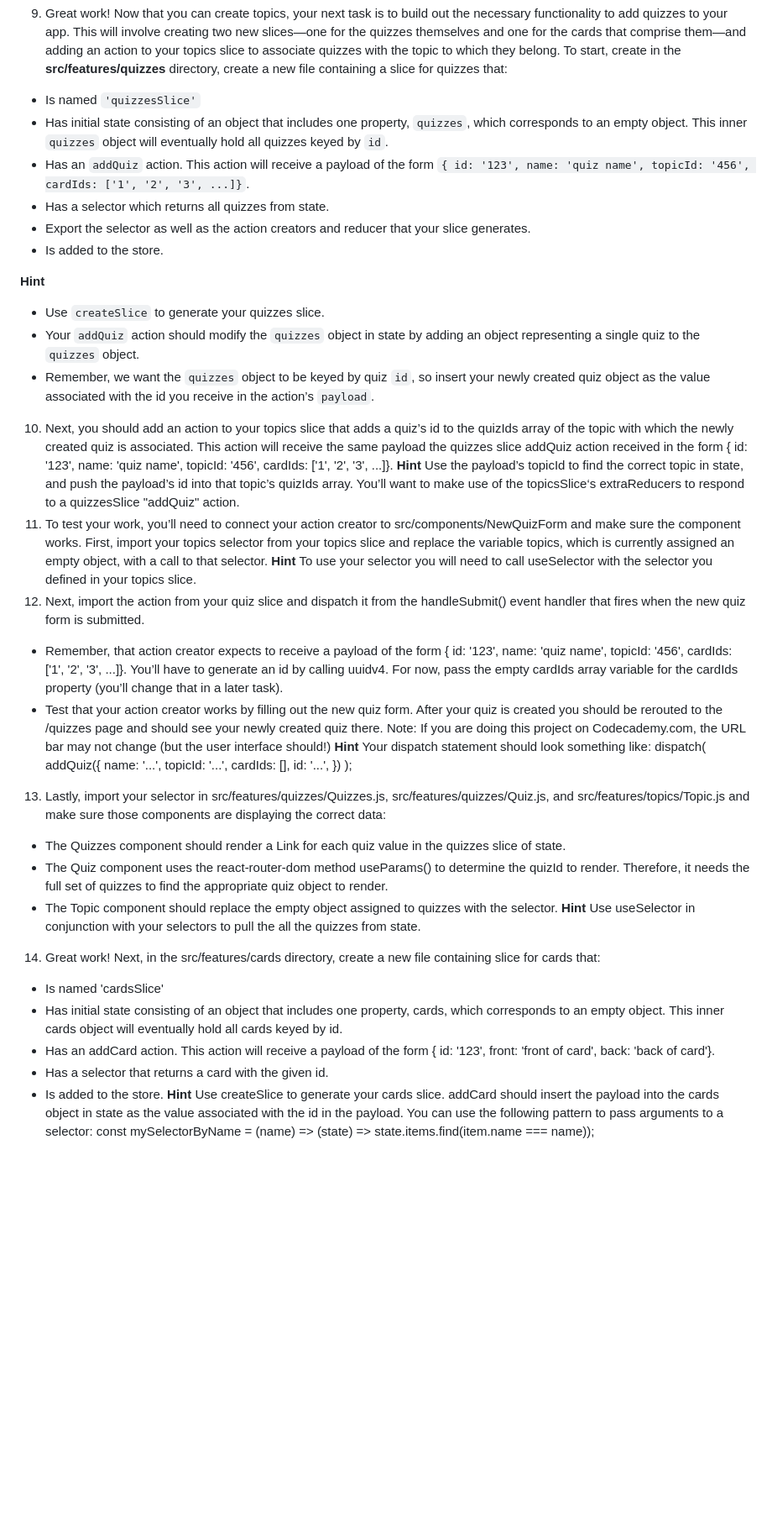
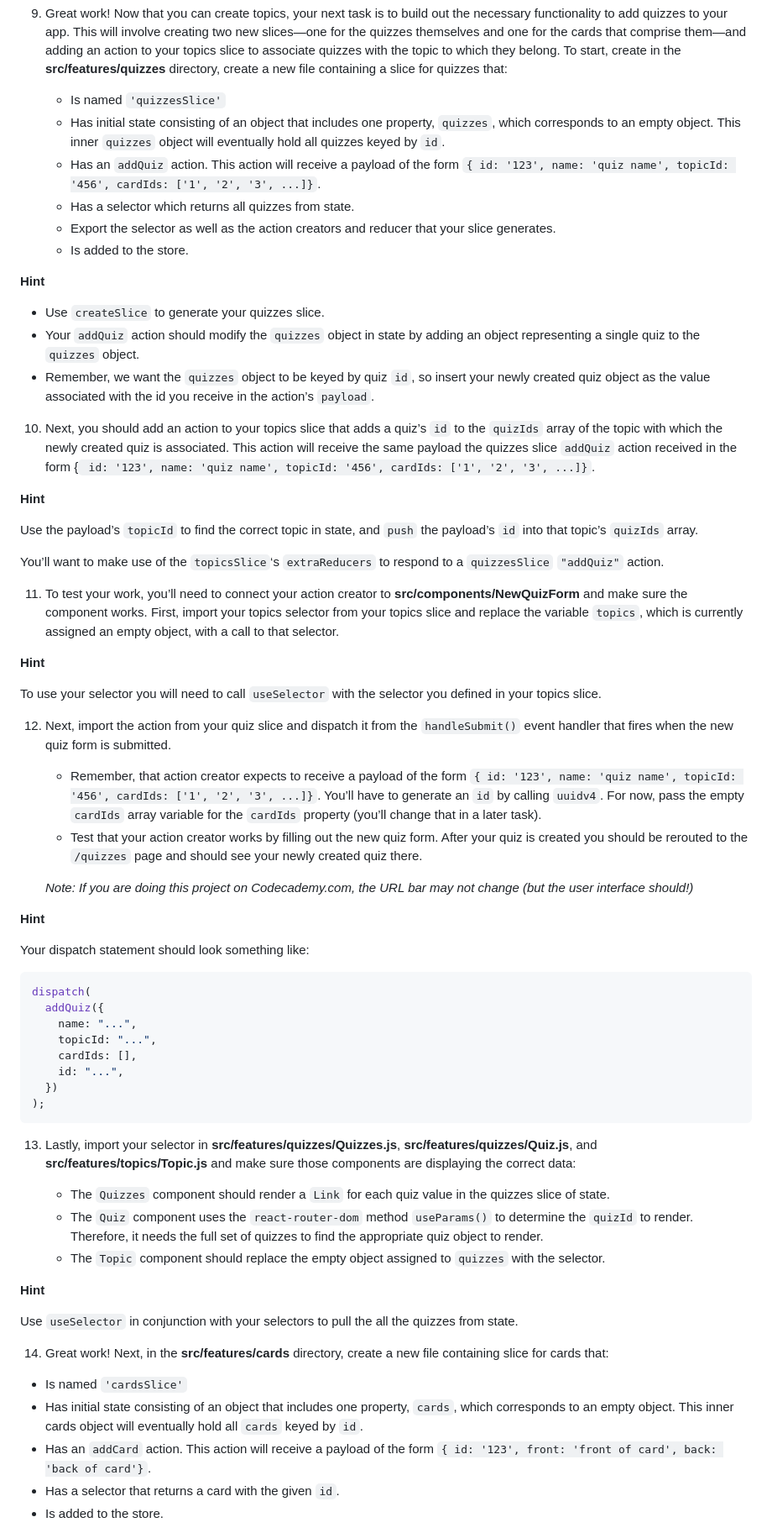
Before and after one commit to camkol/flashcards-react-v18-redux, a Markdown page: instructions.md, the part around one of its changes. Shown at 84% size. Rendered like a GitHub page; blank space fills up the shorter version.

````diff
--- a/instructions.md
+++ b/instructions.md
@@ -163,12 +163,12 @@ Verify that your code is working by filling out the form and submitting it. You
 
 9.  Great work! Now that you can create topics, your next task is to build out the necessary functionality to add quizzes to your app. This will involve creating two new slices—one for the quizzes themselves and one for the cards that comprise them—and adding an action to your topics slice to associate quizzes with the topic to which they belong. To start, create in the **src/features/quizzes** directory, create a new file containing a slice for quizzes that:
 
-- Is named `'quizzesSlice'`
-- Has initial state consisting of an object that includes one property, `quizzes`, which corresponds to an empty object. This inner `quizzes` object will eventually hold all quizzes keyed by `id`.
-- Has an `addQuiz` action. This action will receive a payload of the form `{ id: '123', name: 'quiz name', topicId: '456', cardIds: ['1', '2', '3', ...]}`.
-- Has a selector which returns all quizzes from state.
-- Export the selector as well as the action creators and reducer that your slice generates.
-- Is added to the store.
+    - Is named `'quizzesSlice'`
+    - Has initial state consisting of an object that includes one property, `quizzes`, which corresponds to an empty object. This inner `quizzes` object will eventually hold all quizzes keyed by `id`.
+    - Has an `addQuiz` action. This action will receive a payload of the form `{ id: '123', name: 'quiz name', topicId: '456', cardIds: ['1', '2', '3', ...]}`.
+    - Has a selector which returns all quizzes from state.
+    - Export the selector as well as the action creators and reducer that your slice generates.
+    - Is added to the store.
 
 **Hint**
 
@@ -176,46 +176,57 @@ Verify that your code is working by filling out the form and submitting it. You
 - Your `addQuiz` action should modify the `quizzes` object in state by adding an object representing a single quiz to the `quizzes` object.
 - Remember, we want the `quizzes` object to be keyed by quiz `id`, so insert your newly created quiz object as the value associated with the id you receive in the action’s `payload`.
 
-10. Next, you should add an action to your topics slice that adds a quiz’s id to the quizIds array of the topic with which the newly created quiz is associated. This action will receive the same payload the quizzes slice addQuiz action received in the form { id: '123', name: 'quiz name', topicId: '456', cardIds: ['1', '2', '3', ...]}.
-    **Hint**
-    Use the payload’s topicId to find the correct topic in state, and push the payload’s id into that topic’s quizIds array.
-    You’ll want to make use of the topicsSlice‘s extraReducers to respond to a quizzesSlice "addQuiz" action.
-11. To test your work, you’ll need to connect your action creator to src/components/NewQuizForm and make sure the component works. First, import your topics selector from your topics slice and replace the variable topics, which is currently assigned an empty object, with a call to that selector.
-    **Hint**
-    To use your selector you will need to call useSelector with the selector you defined in your topics slice.
-12. Next, import the action from your quiz slice and dispatch it from the handleSubmit() event handler that fires when the new quiz form is submitted.
+10. Next, you should add an action to your topics slice that adds a quiz’s `id` to the `quizIds` array of the topic with which the newly created quiz is associated. This action will receive the same payload the quizzes slice `addQuiz` action received in the form {` id: '123', name: 'quiz name', topicId: '456', cardIds: ['1', '2', '3', ...]}`.
 
-- Remember, that action creator expects to receive a payload of the form { id: '123', name: 'quiz name', topicId: '456', cardIds: ['1', '2', '3', ...]}. You’ll have to generate an id by calling uuidv4. For now, pass the empty cardIds array variable for the cardIds property (you’ll change that in a later task).
-- Test that your action creator works by filling out the new quiz form. After your quiz is created you should be rerouted to the /quizzes page and should see your newly created quiz there.
-  Note: If you are doing this project on Codecademy.com, the URL bar may not change (but the user interface should!)
-  **Hint**
-  Your dispatch statement should look something like:
-  dispatch(
+**Hint**
+
+Use the payload’s `topicId` to find the correct topic in state, and `push` the payload’s `id` into that topic’s `quizIds` array.
+
+You’ll want to make use of the `topicsSlice`‘s `extraReducers` to respond to a `quizzesSlice` `"addQuiz"` action.
+
+11. To test your work, you’ll need to connect your action creator to **src/components/NewQuizForm** and make sure the component works. First, import your topics selector from your topics slice and replace the variable `topics`, which is currently assigned an empty object, with a call to that selector.
+
+**Hint**
+
+To use your selector you will need to call `useSelector` with the selector you defined in your topics slice.
+
+12. Next, import the action from your quiz slice and dispatch it from the `handleSubmit()` event handler that fires when the new quiz form is submitted.
+
+    - Remember, that action creator expects to receive a payload of the form `{ id: '123', name: 'quiz name', topicId: '456', cardIds: ['1', '2', '3', ...]}`. You’ll have to generate an `id` by calling `uuidv4`. For now, pass the empty `cardIds` array variable for the `cardIds` property (you’ll change that in a later task).
+    - Test that your action creator works by filling out the new quiz form. After your quiz is created you should be rerouted to the `/quizzes` page and should see your newly created quiz there.
+
+    _Note: If you are doing this project on Codecademy.com, the URL bar may not change (but the user interface should!)_
+
+**Hint**
+
+Your dispatch statement should look something like:
+
+```javascript
+dispatch(
   addQuiz({
-  name: '...',
-  topicId: '...',
-  cardIds: [],
-  id: '...',
+    name: "...",
+    topicId: "...",
+    cardIds: [],
+    id: "...",
   })
-  );
+);
+```
 
-13. Lastly, import your selector in src/features/quizzes/Quizzes.js, src/features/quizzes/Quiz.js, and src/features/topics/Topic.js and make sure those components are displaying the correct data:
+13. Lastly, import your selector in **src/features/quizzes/Quizzes.js**, **src/features/quizzes/Quiz.js**, and **src/features/topics/Topic.js** and make sure those components are displaying the correct data:
 
-- The Quizzes component should render a Link for each quiz value in the quizzes slice of state.
-- The Quiz component uses the react-router-dom method useParams() to determine the quizId to render. Therefore, it needs the full set of quizzes to find the appropriate quiz object to render.
-- The Topic component should replace the empty object assigned to quizzes with the selector.
-  **Hint**
-  Use useSelector in conjunction with your selectors to pull the all the quizzes from state.
+    - The `Quizzes` component should render a `Link` for each quiz value in the quizzes slice of state.
+    - The `Quiz` component uses the `react-router-dom` method `useParams()` to determine the `quizId` to render. Therefore, it needs the full set of quizzes to find the appropriate quiz object to render.
+    - The `Topic` component should replace the empty object assigned to `quizzes` with the selector.
 
-14. Great work! Next, in the src/features/cards directory, create a new file containing slice for cards that:
+**Hint**
 
-- Is named 'cardsSlice'
-- Has initial state consisting of an object that includes one property, cards, which corresponds to an empty object. This inner cards object will eventually hold all cards keyed by id.
-- Has an addCard action. This action will receive a payload of the form { id: '123', front: 'front of card', back: 'back of card'}.
-- Has a selector that returns a card with the given id.
+Use `useSelector` in conjunction with your selectors to pull the all the quizzes from state.
+
+14. Great work! Next, in the **src/features/cards** directory, create a new file containing slice for cards that:
+
+- Is named `'cardsSlice'`
+- Has initial state consisting of an object that includes one property, `cards`, which corresponds to an empty object. This inner cards object will eventually hold all `cards` keyed by `id`.
+- Has an `addCard` action. This action will receive a payload of the form `{ id: '123', front: 'front of card', back: 'back of card'}`.
+- Has a selector that returns a card with the given `id`.
 - Is added to the store.
-  **Hint**
-  Use createSlice to generate your cards slice. addCard should insert the payload into the cards object in state as the value associated with the id in the payload.
-  You can use the following pattern to pass arguments to a selector:
-  const mySelectorByName = (name) => (state) => state.items.find(item.name === name));
 
````
Also changed, not shown: other parts of instructions.md (+48 -20 lines).
